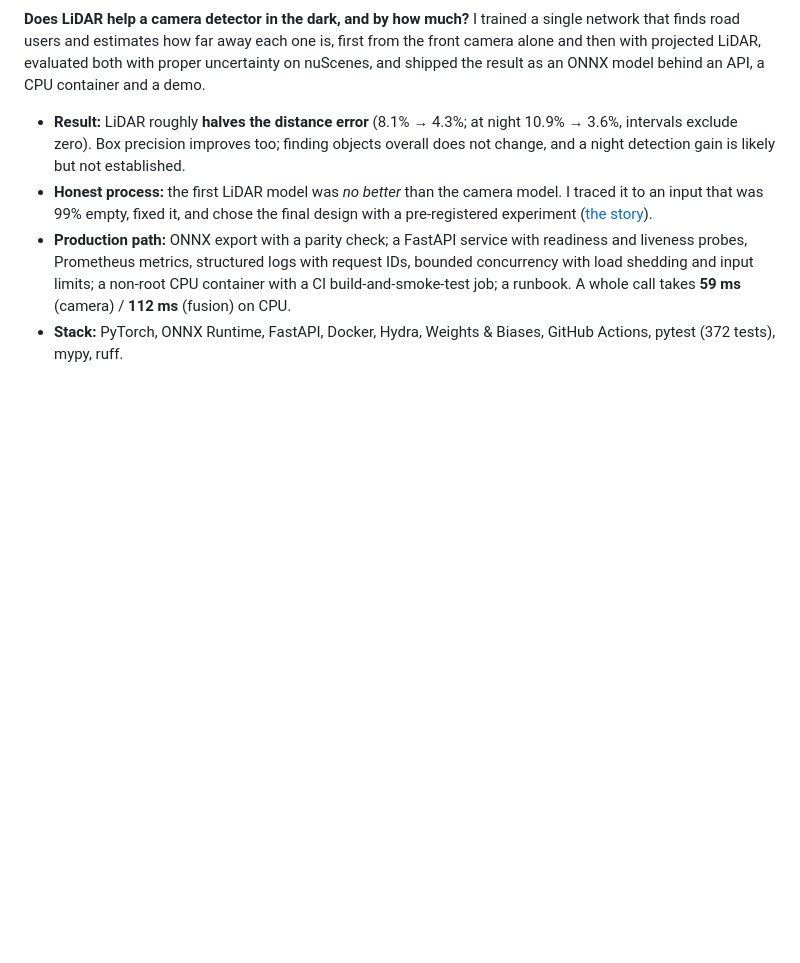
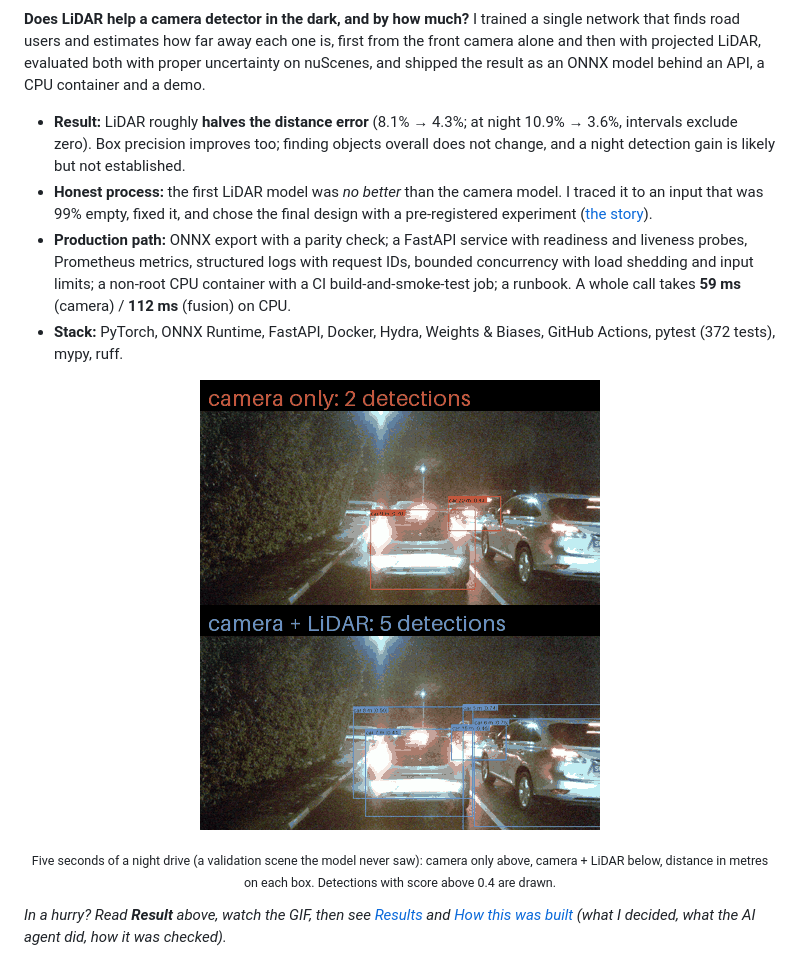
Before and after one commit to kovarthanmuthusamy/Sensor-fusion, a Markdown page: README.md, the part around one of its changes. GitHub-like rendering; pictures changed too: docs/figures/night_drive.gif (added); blank space fills up the shorter version.

```diff
--- a/README.md
+++ b/README.md
@@ -11,6 +11,11 @@
 - **Production path:** ONNX export with a parity check; a FastAPI service with readiness and liveness probes, Prometheus metrics, structured logs with request IDs, bounded concurrency with load shedding and input limits; a non-root CPU container with a CI build-and-smoke-test job; a runbook. A whole call takes **59 ms** (camera) / **112 ms** (fusion) on CPU.
 - **Stack:** PyTorch, ONNX Runtime, FastAPI, Docker, Hydra, Weights & Biases, GitHub Actions, pytest (372 tests), mypy, ruff.
 
+<p align="center"><img src="docs/figures/night_drive.gif" width="400" alt="Five seconds of a night drive in Singapore: camera-only detections above, camera + LiDAR detections below, each box with its distance in metres"></p>
+<p align="center"><sub>Five seconds of a night drive (a validation scene the model never saw): camera only above, camera + LiDAR below, distance in metres on each box. Detections with score above 0.4 are drawn.</sub></p>
+
+*In a hurry? Read **Result** above, watch the GIF, then see [Results](#results) and [How this was built](#how-this-was-built) (what I decided, what the AI agent did, how it was checked).*
+
 <p align="center"><img src="docs/figures/distance_error_by_range.png" width="760" alt="Distance error by true distance, day and night, camera only vs camera + LiDAR"></p>
 
 ## Demos
```
Also changed, not shown: other parts of README.md (+23 -0 lines), docs/HOW_IT_WAS_MADE.md (added, +45 -0 lines), docs/README.md (+1 -0 lines), docs/figures/lidar_input.jpg (added), docs/figures/night_gallery.jpg (added), 1 other file.
